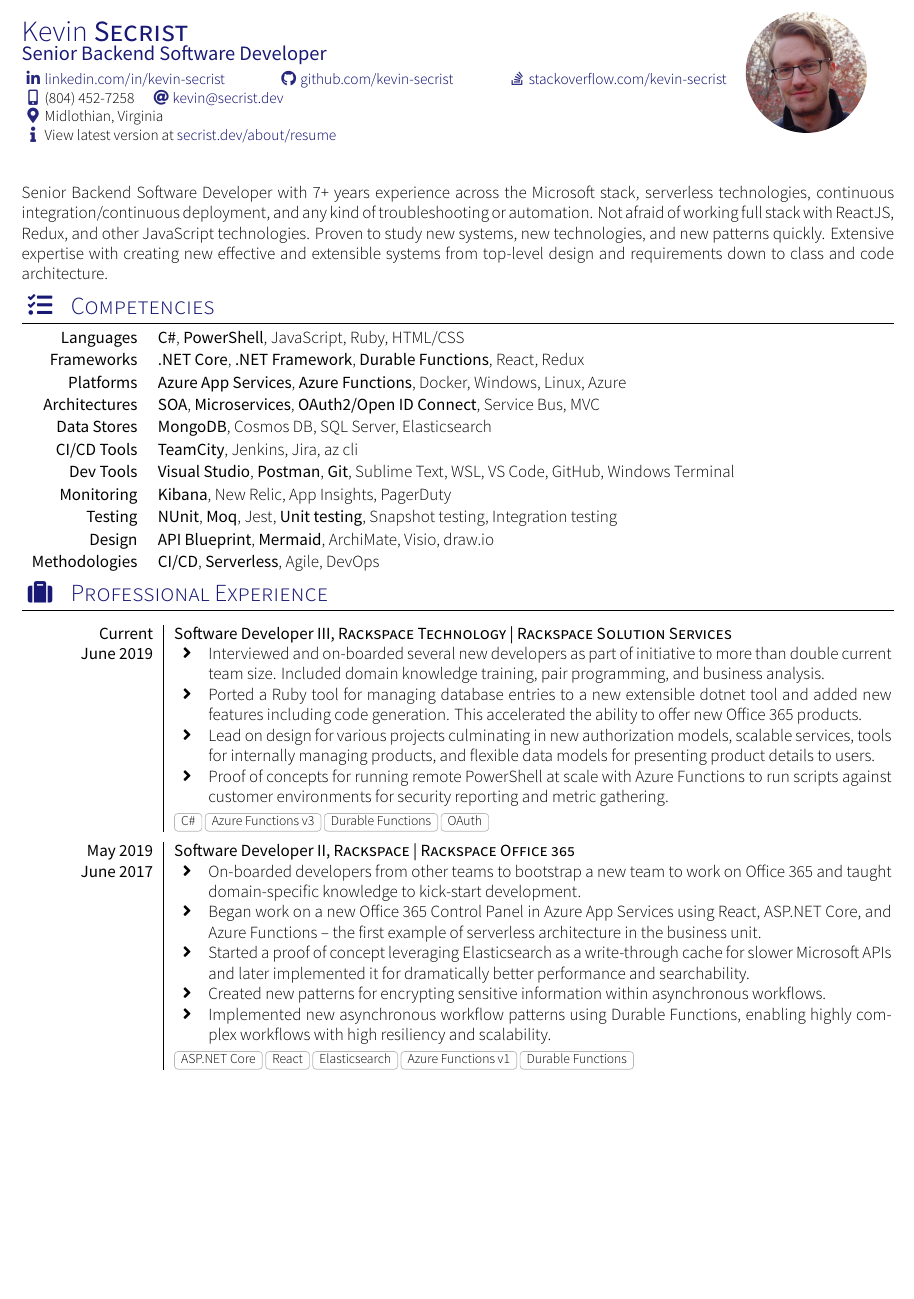
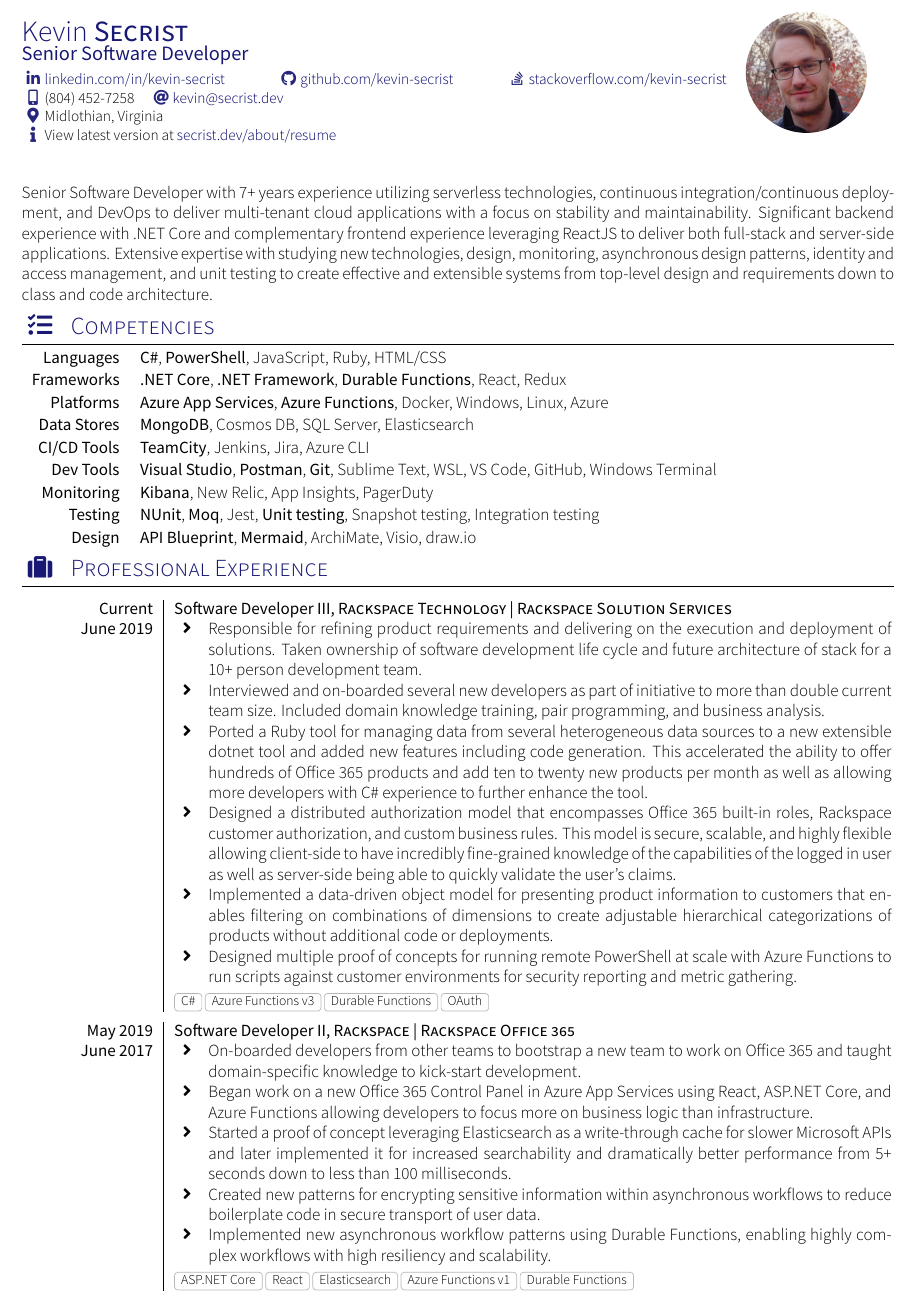
Before and after one commit to kevin-secrist/resume, a LaTeX CV (cv.tex, which reads sections/competencies.tex, sections/experience.tex, sections/headline.tex): part of page 1 of 3, cut so that both start at the same text, the shorter picture padded with empty space. Compiled offline with XeLaTeX; a missing font is replaced by an installed copy or a similar font; a LaTeX package or settings file that is missing is left out.

Commit message:
Emphasis changes

```diff
--- a/cv.tex
+++ b/cv.tex
@@ -7,7 +7,7 @@
 \newcommand{\resumeurl}{secrist.dev/about/resume}
 
 \name{Kevin}{Secrist}
-\tagline{Senior Backend Software Developer}
+\tagline{Senior Software Developer}
 \photo{2.5cm}{assets/profile}
 \socialinfo{
     \linkedin{kevin-secrist}
--- a/sections/competencies.tex
+++ b/sections/competencies.tex
@@ -3,12 +3,10 @@
         \keywordsentry{Languages}{\textbf{C\#}, \textbf{PowerShell}, JavaScript, Ruby, HTML/CSS}
         \keywordsentry{Frameworks}{\textbf{.NET Core}, \textbf{.NET Framework}, \textbf{Durable Functions}, React, Redux}
         \keywordsentry{Platforms}{\textbf{Azure App Services}, \textbf{Azure Functions}, Docker, Windows, Linux, Azure}
-        \keywordsentry{Architectures}{\textbf{SOA}, \textbf{Microservices}, \textbf{OAuth2/Open ID Connect}, Service Bus, MVC}
         \keywordsentry{Data Stores}{\textbf{MongoDB}, Cosmos DB, SQL Server, Elasticsearch}
-        \keywordsentry{CI/CD Tools}{\textbf{TeamCity}, Jenkins, Jira, az cli}
+        \keywordsentry{CI/CD Tools}{\textbf{TeamCity}, Jenkins, Jira, Azure CLI}
         \keywordsentry{Dev Tools}{\textbf{Visual Studio}, \textbf{Postman}, \textbf{Git}, Sublime Text, WSL, VS Code, GitHub, Windows Terminal}
         \keywordsentry{Monitoring}{\textbf{Kibana}, New Relic, App Insights, PagerDuty}
         \keywordsentry{Testing}{\textbf{NUnit}, \textbf{Moq}, Jest, \textbf{Unit testing}, Snapshot testing, Integration testing}
         \keywordsentry{Design}{\textbf{API Blueprint}, \textbf{Mermaid}, ArchiMate, Visio, draw.io}
-        \keywordsentry{Methodologies}{\textbf{CI/CD}, \textbf{Serverless}, Agile, DevOps}
     \end{keywords}
--- a/sections/experience.tex
+++ b/sections/experience.tex
@@ -4,10 +4,12 @@
     {Current}       {Software Developer III}{Rackspace Technology | Rackspace Solution Services}
     {June 2019}     {
                       \begin{itemize}
+                        \item Responsible for refining product requirements and delivering on the execution and deployment of solutions. Taken ownership of software development life cycle and future architecture of stack for a 10+ person development team.
                         \item Interviewed and on-boarded several new developers as part of initiative to more than double current team size. Included domain knowledge training, pair programming, and business analysis.
-                        \item Ported a Ruby tool for managing database entries to a new extensible dotnet tool and added new features including code generation. This accelerated the ability to offer new Office 365 products.
-                        \item Lead on design for various projects culminating in new authorization models, scalable services, tools for internally managing products, and flexible data models for presenting product details to users.
-                        \item Proof of concepts for running remote PowerShell at scale with Azure Functions to run scripts against customer environments for security reporting and metric gathering.
+                        \item Ported a Ruby tool for managing data from several heterogeneous data sources to a new extensible dotnet tool and added new features including code generation. This accelerated the ability to offer hundreds of Office 365 products and add ten to twenty new products per month as well as allowing more developers with C\# experience to further enhance the tool.
+                        \item Designed a distributed authorization model that encompasses Office 365 built-in roles, Rackspace customer authorization, and custom business rules. This model is secure, scalable, and highly flexible allowing client-side to have incredibly fine-grained knowledge of the capabilities of the logged in user as well as server-side being able to quickly validate the user's claims.
+                        \item Implemented a data-driven object model for presenting product information to customers that enables filtering on combinations of dimensions to create adjustable hierarchical categorizations of products without additional code or deployments.
+                        \item Designed multiple proof of concepts for running remote PowerShell at scale with Azure Functions to run scripts against customer environments for security reporting and metric gathering.
                       \end{itemize}
                     }
                     {C\#,Azure Functions v3,Durable Functions,OAuth}
@@ -17,9 +19,9 @@
     {June 2017}    {
                       \begin{itemize}
                         \item On-boarded developers from other teams to bootstrap a new team to work on Office 365 and taught domain-specific knowledge to kick-start development.
-                        \item Began work on a new Office 365 Control Panel in Azure App Services using React, ASP.NET Core, and Azure Functions – the first example of serverless architecture in the business unit.
-                        \item Started a proof of concept leveraging Elasticsearch as a write-through cache for slower Microsoft APIs and later implemented it for dramatically better performance and searchability.
-                        \item Created new patterns for encrypting sensitive information within asynchronous workflows.
+                        \item Began work on a new Office 365 Control Panel in Azure App Services using React, ASP.NET Core, and Azure Functions allowing developers to focus more on business logic than infrastructure.
+                        \item Started a proof of concept leveraging Elasticsearch as a write-through cache for slower Microsoft APIs and later implemented it for increased searchability and dramatically better performance from 5+ seconds down to less than 100 milliseconds.
+                        \item Created new patterns for encrypting sensitive information within asynchronous workflows to reduce boilerplate code in secure transport of user data.
                         \item Implemented new asynchronous workflow patterns using Durable Functions, enabling highly complex workflows with high resiliency and scalability.
                       \end{itemize}
                     }
--- a/sections/headline.tex
+++ b/sections/headline.tex
@@ -1,3 +1,3 @@
 \par{
-    Senior Backend Software Developer with 7+ years experience across the Microsoft stack, serverless technologies, continuous integration/continuous deployment, and any kind of troubleshooting or automation. Not afraid of working full stack with ReactJS, Redux, and other JavaScript technologies. Proven to study new systems, new technologies, and new patterns quickly. Extensive expertise with creating new effective and extensible systems from top-level design and requirements down to class and code architecture.
+    Senior Software Developer with 7+ years experience utilizing serverless technologies, continuous integration/continuous deployment, and DevOps to deliver multi-tenant cloud applications with a focus on stability and maintainability. Significant backend experience with .NET Core and complementary frontend experience leveraging ReactJS to deliver both full-stack and server-side applications. Extensive expertise with studying new technologies, design, monitoring, asynchronous design patterns, identity and access management, and unit testing to create effective and extensible systems from top-level design and requirements down to class and code architecture.
 }
```
